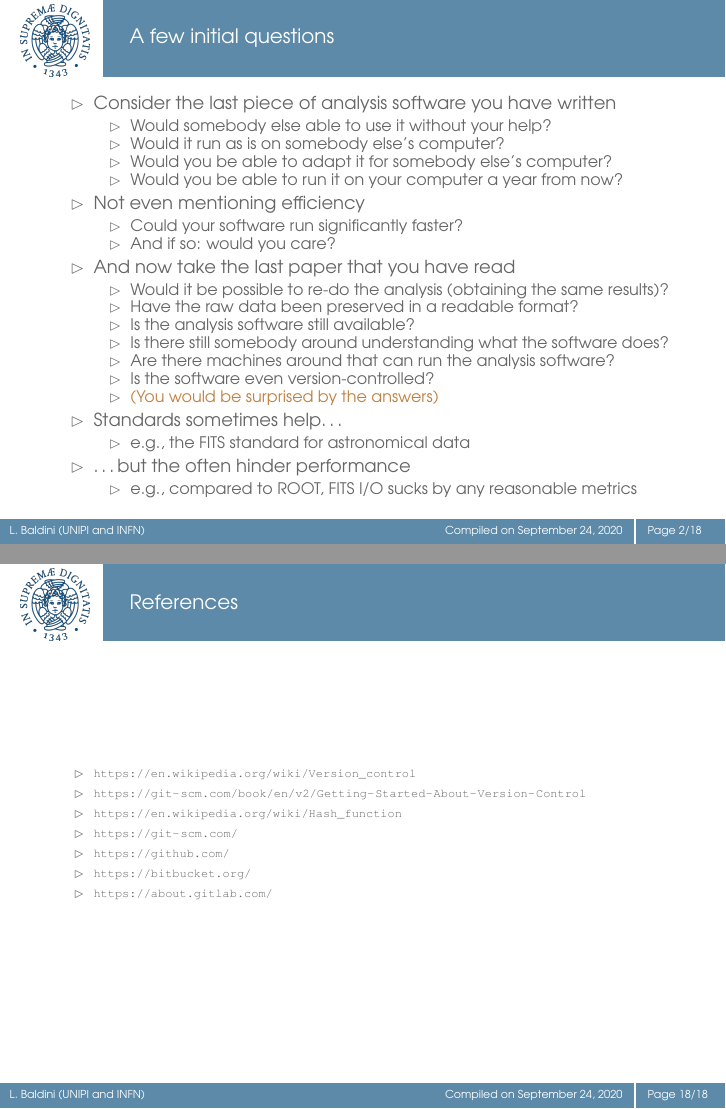
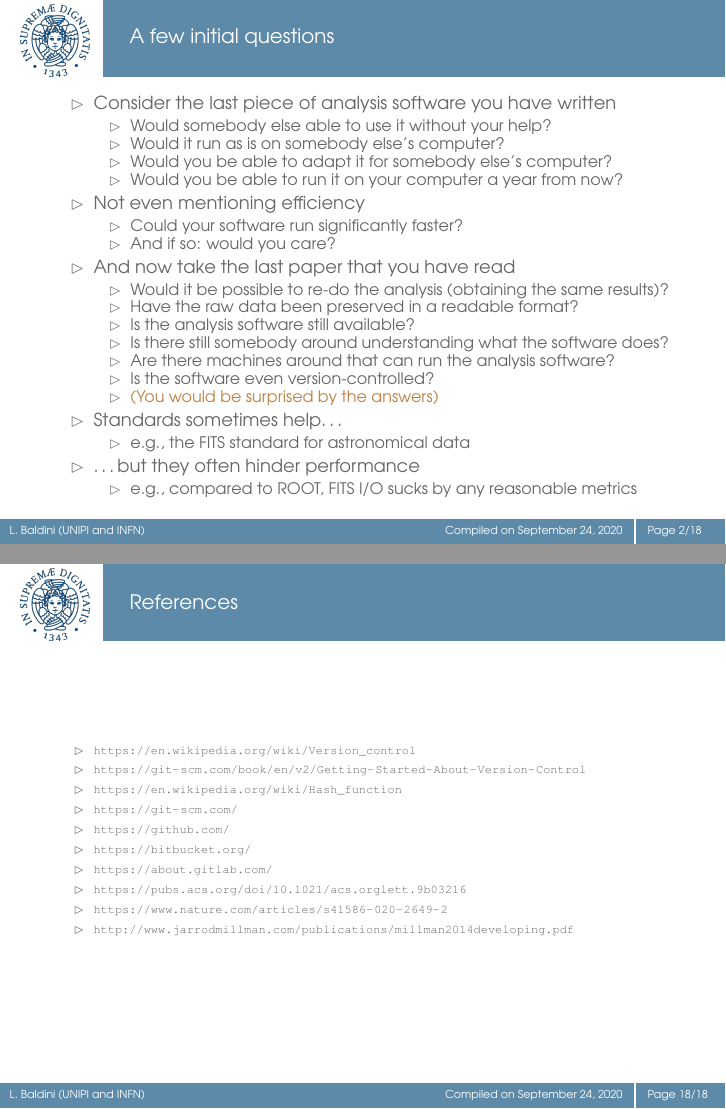
Before and after one commit to lucabaldini/cmepda, LaTeX slides (slides/latex/lecture_basic_1.tex): pages 3 and 19 of 19, joined at a grey line. Compiled offline with pdfLaTeX.

Commit message:
Minor tweaks.

```diff
--- a/slides/latex/lecture_basic_1.tex
+++ b/slides/latex/lecture_basic_1.tex
@@ -79,7 +79,7 @@
     \item e.g., the \href{https://fits.gsfc.nasa.gov/fits\_standard.html}{FITS}
       standard for astronomical data
     \end{itemize}
-  \item \ldots but the often hinder performance
+  \item \ldots but they often hinder performance
     \begin{itemize}
     \item e.g., compared to ROOT, FITS I/O sucks by any reasonable metrics
     \end{itemize}
@@ -450,6 +450,9 @@ collaborate (see also: git help workflows)
   \item \url{https://github.com/}
   \item \url{https://bitbucket.org/}
   \item \url{https://about.gitlab.com/}
+  \item \url{https://pubs.acs.org/doi/10.1021/acs.orglett.9b03216}
+  \item \url{https://www.nature.com/articles/s41586-020-2649-2}
+  \item \url{http://www.jarrodmillman.com/publications/millman2014developing.pdf}
   \end{itemize}
 \end{frame}
 
```
Also changed, not shown: slides/latex/Makefile, slides/pdf/lecture_basic_1.pdf.
